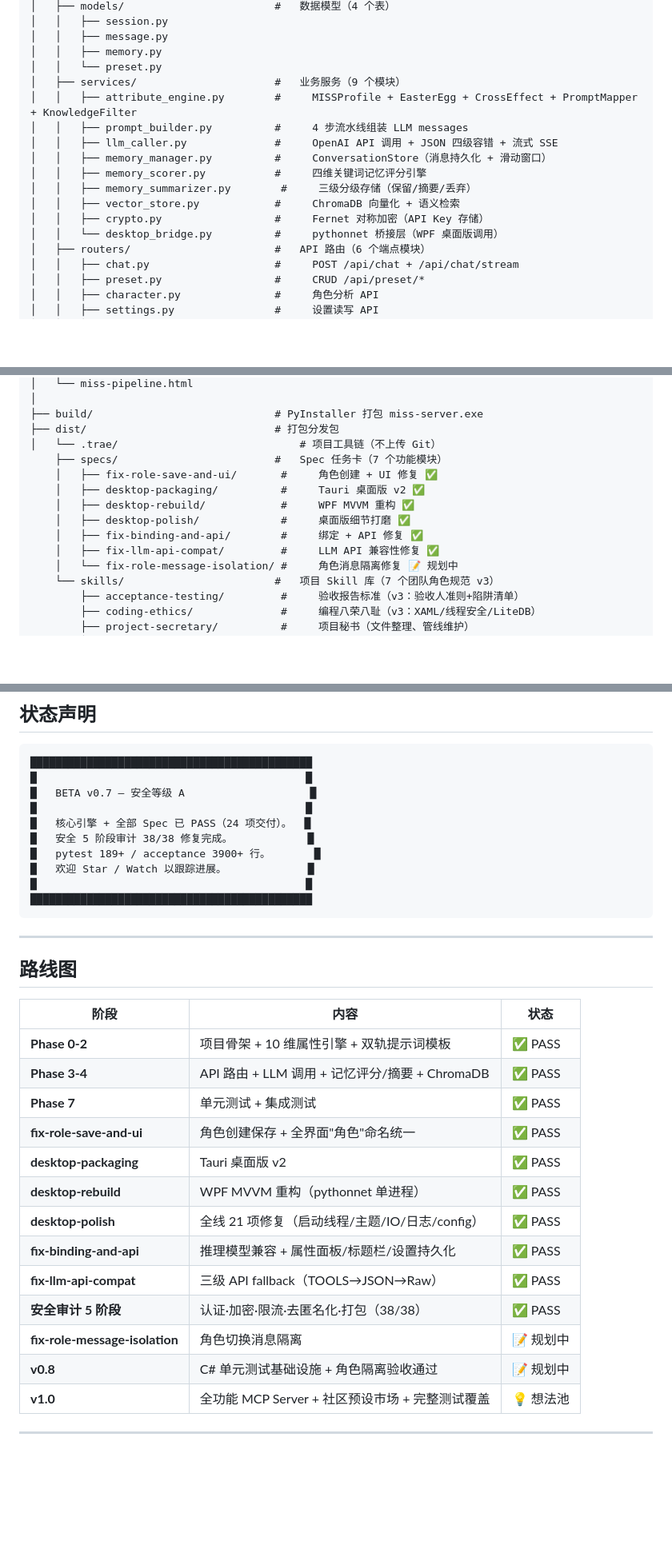
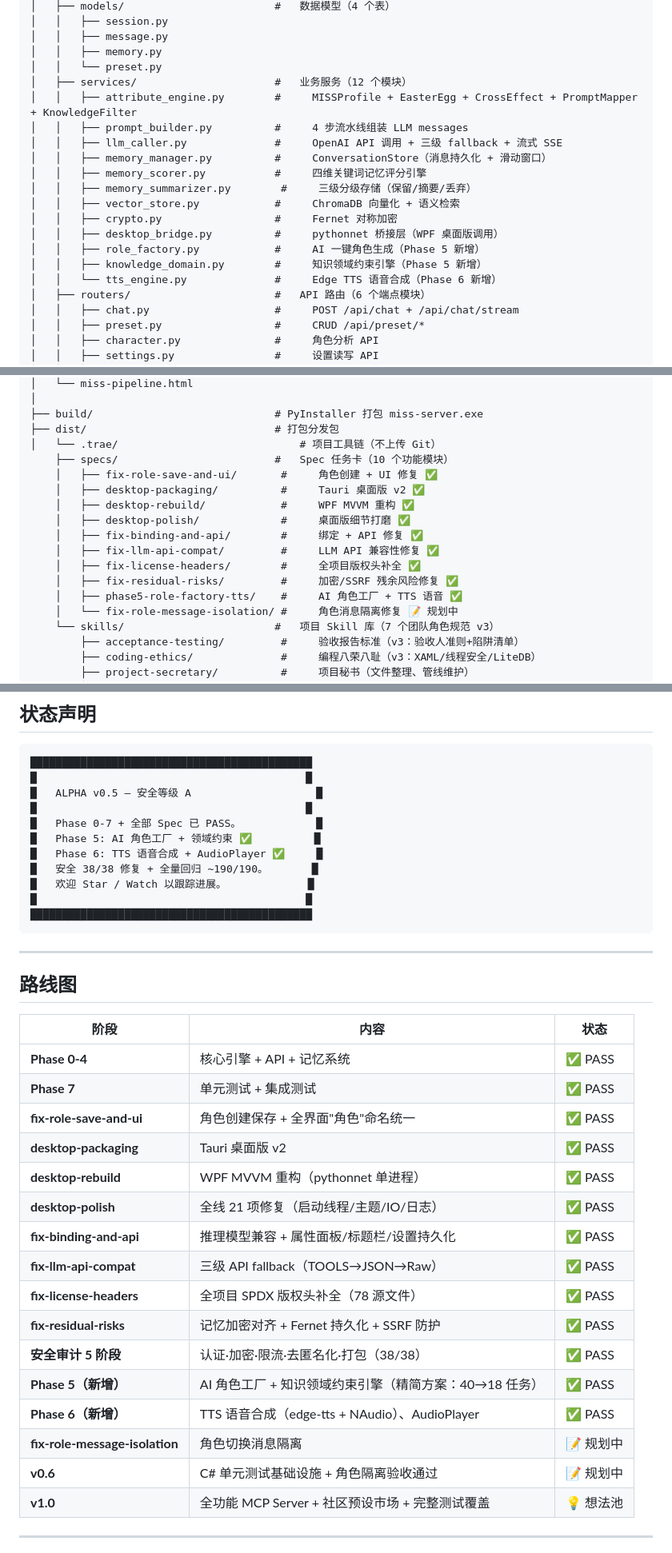
Before and after one commit to luyi14-bits/MISS-project, a Markdown page: README.md, 3 parts joined by grey strips. Shown at 80% size. GitHub-like rendering; blank space fills up the shorter version.

````diff
--- a/README.md
+++ b/README.md
@@ -237,16 +287,19 @@ MISS/
 │   │   ├── message.py
 │   │   ├── memory.py
 │   │   └── preset.py
-│   ├── services/                      #   业务服务（9 个模块）
+│   ├── services/                      #   业务服务（12 个模块）
 │   │   ├── attribute_engine.py        #     MISSProfile + EasterEgg + CrossEffect + PromptMapper + KnowledgeFilter
 │   │   ├── prompt_builder.py          #     4 步流水线组装 LLM messages
-│   │   ├── llm_caller.py              #     OpenAI API 调用 + JSON 四级容错 + 流式 SSE
+│   │   ├── llm_caller.py              #     OpenAI API 调用 + 三级 fallback + 流式 SSE
 │   │   ├── memory_manager.py          #     ConversationStore（消息持久化 + 滑动窗口）
 │   │   ├── memory_scorer.py           #     四维关键词记忆评分引擎
 │   │   ├── memory_summarizer.py        #     三级分级存储（保留/摘要/丢弃）
 │   │   ├── vector_store.py            #     ChromaDB 向量化 + 语义检索
-│   │   ├── crypto.py                  #     Fernet 对称加密（API Key 存储）
-│   │   └── desktop_bridge.py          #     pythonnet 桥接层（WPF 桌面版调用）
+│   │   ├── crypto.py                  #     Fernet 对称加密
+│   │   ├── desktop_bridge.py          #     pythonnet 桥接层（WPF 桌面版调用）
+│   │   ├── role_factory.py            #     AI 一键角色生成（Phase 5 新增）
+│   │   ├── knowledge_domain.py        #     知识领域约束引擎（Phase 5 新增）
+│   │   └── tts_engine.py              #     Edge TTS 语音合成（Phase 6 新增）
 │   ├── routers/                       #   API 路由（6 个端点模块）
 │   │   ├── chat.py                    #     POST /api/chat + /api/chat/stream
 │   │   ├── preset.py                  #     CRUD /api/preset/*
@@ -304,13 +357,16 @@ MISS/
 ├── build/                             # PyInstaller 打包 miss-server.exe
 ├── dist/                              # 打包分发包
 │   └── .trae/                             # 项目工具链（不上传 Git）
-    ├── specs/                         #   Spec 任务卡（7 个功能模块）
+    ├── specs/                         #   Spec 任务卡（10 个功能模块）
     │   ├── fix-role-save-and-ui/       #     角色创建 + UI 修复 ✅
     │   ├── desktop-packaging/          #     Tauri 桌面版 v2 ✅
     │   ├── desktop-rebuild/            #     WPF MVVM 重构 ✅
     │   ├── desktop-polish/             #     桌面版细节打磨 ✅
     │   ├── fix-binding-and-api/        #     绑定 + API 修复 ✅
     │   ├── fix-llm-api-compat/         #     LLM API 兼容性修复 ✅
+    │   ├── fix-license-headers/        #     全项目版权头补全 ✅
+    │   ├── fix-residual-risks/         #     加密/SSRF 残余风险修复 ✅
+    │   ├── phase5-role-factory-tts/    #     AI 角色工厂 + TTS 语音 ✅
     │   └── fix-role-message-isolation/ #     角色消息隔离修复 📝 规划中
     └── skills/                        #   项目 Skill 库（7 个团队角色规范 v3）
         ├── acceptance-testing/         #     验收报告标准（v3：验收人准则+陷阱清单）
@@ -331,11 +387,12 @@ MISS/
 ```
 █████████████████████████████████████████████
 █                                           █
-█   BETA v0.7 — 安全等级 A                    █
+█   ALPHA v0.5 — 安全等级 A                    █
 █                                           █
-█   核心引擎 + 全部 Spec 已 PASS（24 项交付）。  █
-█   安全 5 阶段审计 38/38 修复完成。            █
-█   pytest 189+ / acceptance 3900+ 行。       █
+█   Phase 0-7 + 全部 Spec 已 PASS。            █
+█   Phase 5: AI 角色工厂 + 领域约束 ✅          █
+█   Phase 6: TTS 语音合成 + AudioPlayer ✅     █
+█   安全 38/38 修复 + 全量回归 ~190/190。       █
 █   欢迎 Star / Watch 以跟踪进展。             █
 █                                           █
 █████████████████████████████████████████████
@@ -347,18 +404,21 @@ MISS/
 
 | 阶段 | 内容 | 状态 |
 |------|------|------|
-| **Phase 0-2** | 项目骨架 + 10 维属性引擎 + 双轨提示词模板 | ✅ PASS |
-| **Phase 3-4** | API 路由 + LLM 调用 + 记忆评分/摘要 + ChromaDB | ✅ PASS |
+| **Phase 0-4** | 核心引擎 + API + 记忆系统 | ✅ PASS |
 | **Phase 7** | 单元测试 + 集成测试 | ✅ PASS |
 | **fix-role-save-and-ui** | 角色创建保存 + 全界面"角色"命名统一 | ✅ PASS |
 | **desktop-packaging** | Tauri 桌面版 v2 | ✅ PASS |
 | **desktop-rebuild** | WPF MVVM 重构（pythonnet 单进程） | ✅ PASS |
-| **desktop-polish** | 全线 21 项修复（启动线程/主题/IO/日志/config） | ✅ PASS |
+| **desktop-polish** | 全线 21 项修复（启动线程/主题/IO/日志） | ✅ PASS |
 | **fix-binding-and-api** | 推理模型兼容 + 属性面板/标题栏/设置持久化 | ✅ PASS |
 | **fix-llm-api-compat** | 三级 API fallback（TOOLS→JSON→Raw） | ✅ PASS |
+| **fix-license-headers** | 全项目 SPDX 版权头补全（78 源文件） | ✅ PASS |
+| **fix-residual-risks** | 记忆加密对齐 + Fernet 持久化 + SSRF 防护 | ✅ PASS |
 | **安全审计 5 阶段** | 认证·加密·限流·去匿名化·打包（38/38） | ✅ PASS |
+| **Phase 5（新增）** | AI 角色工厂 + 知识领域约束引擎（精简方案：40→18 任务） | ✅ PASS |
+| **Phase 6（新增）** | TTS 语音合成（edge-tts + NAudio）、AudioPlayer | ✅ PASS |
 | **fix-role-message-isolation** | 角色切换消息隔离 | 📝 规划中 |
-| **v0.8** | C# 单元测试基础设施 + 角色隔离验收通过 | 📝 规划中 |
+| **v0.6** | C# 单元测试基础设施 + 角色隔离验收通过 | 📝 规划中 |
 | **v1.0** | 全功能 MCP Server + 社区预设市场 + 完整测试覆盖 | 💡 想法池 |
 
 ---
````
Also changed, not shown: other parts of README.md (+52 -2 lines).
